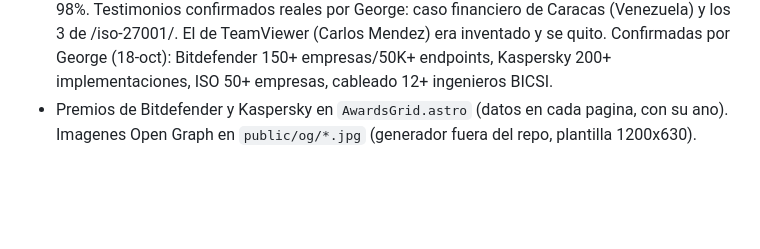
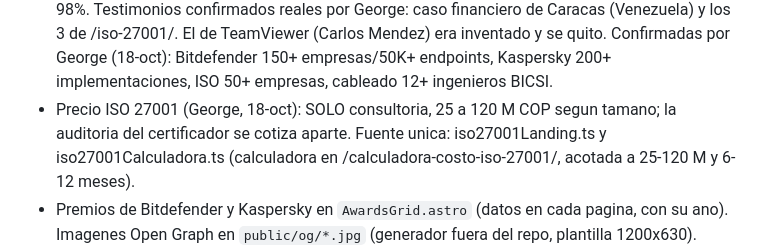
Before and after one commit to Alain-Colombia-Arbitrage-Mev/star-ti-astro, a Markdown page: CLAUDE.md, the part around the change. Drawn GitHub-style; blank space fills up the shorter version.

Commit message:
CLAUDE.md: precio ISO 27001 solo consultoria 25-120 M
Co-Authored-By: Claude Opus 5.5 <noreply@anthropic.com>
Claude-Session: https://claude.ai/code/session_01Aq6dT6XBRFQhVkyXdY5FfA

```diff
--- a/CLAUDE.md
+++ b/CLAUDE.md
@@ -173,6 +173,9 @@ descripciones ≤ 160, `lastmod` del sitemap, 301 con barra final faltantes, `no
   /iso-27001/. El de TeamViewer (Carlos Mendez) era inventado y se quito. Confirmadas por George
   (18-oct): Bitdefender 150+ empresas/50K+ endpoints, Kaspersky 200+ implementaciones, ISO 50+
   empresas, cableado 12+ ingenieros BICSI.
+- Precio ISO 27001 (George, 18-oct): SOLO consultoria, 25 a 120 M COP segun tamano; la auditoria
+  del certificador se cotiza aparte. Fuente unica: iso27001Landing.ts y iso27001Calculadora.ts
+  (calculadora en /calculadora-costo-iso-27001/, acotada a 25-120 M y 6-12 meses).
 - Premios de Bitdefender y Kaspersky en `AwardsGrid.astro` (datos en cada pagina, con su ano).
   Imagenes Open Graph en `public/og/*.jpg` (generador fuera del repo, plantilla 1200x630).
 - Airtable: la base que recibe los leads NO esta en la cuenta de George (jorgemolano@star-ti.com
```
